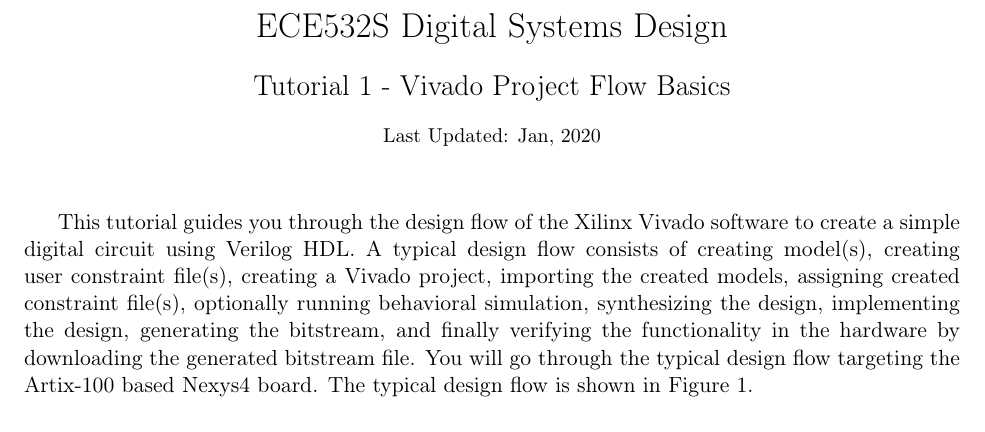
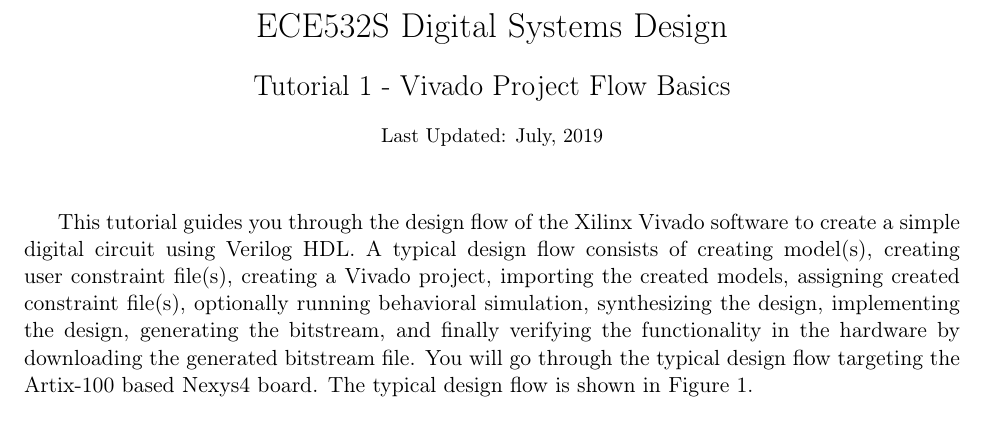
Before and after one commit to UofT-HPRC/ECE532-Tut-Vivado_Basics, a LaTeX document (main.tex): part of page 1 of 19, cut so that both start at the same text. Compiled offline with pdfLaTeX.

Commit message:
Update on Overleaf.

```diff
--- a/main.tex
+++ b/main.tex
@@ -20,7 +20,7 @@
 
 \title{ECE532S Digital Systems Design \\ \vspace{0.4cm}
        \Large Tutorial 1 - Vivado Project Flow Basics \\ \vspace{0.4cm}
-       \small Last Updated: Jan, 2020}
+       \small Last Updated: July, 2019}
 \author{ }
 \date{ }
 
```
